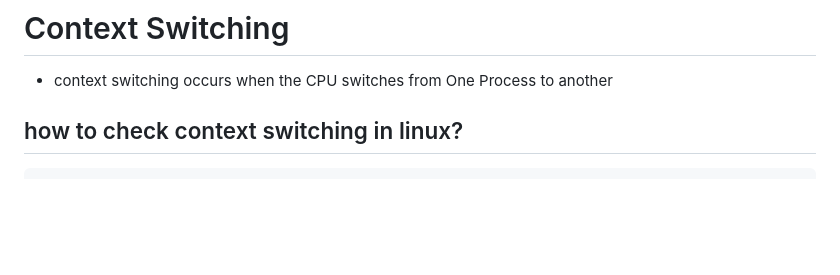
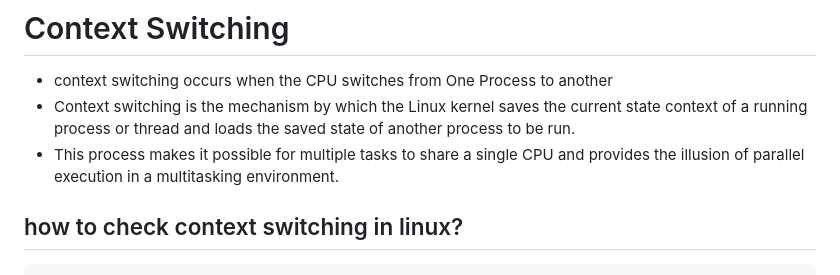
Before and after one commit to Nikunj-Java/DevOpsFeb_2026, a Markdown page: Session-4/advanceLinux.md, the part around the change. Drawn GitHub-style; blank space fills up the shorter version.

Commit message:
Advance Linux Notes

````diff
--- a/Session-4/advanceLinux.md
+++ b/Session-4/advanceLinux.md
@@ -159,6 +159,8 @@ uptime
 
 # Context Switching
 - context switching occurs when the CPU switches from One Process to another
+- Context switching is the mechanism by which the Linux kernel saves the current state context of a running process or thread and loads the saved state of another process to be run.
+- This process makes it possible for multiple tasks to share a single CPU and provides the illusion of parallel execution in a multitasking environment.
 
 ## how to check context switching in linux?
 ```
````
